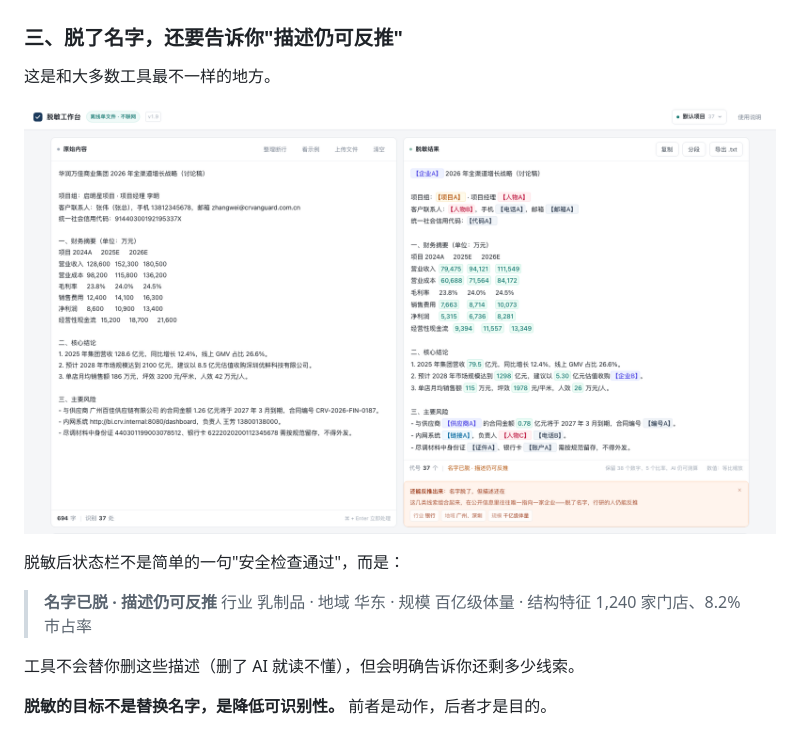
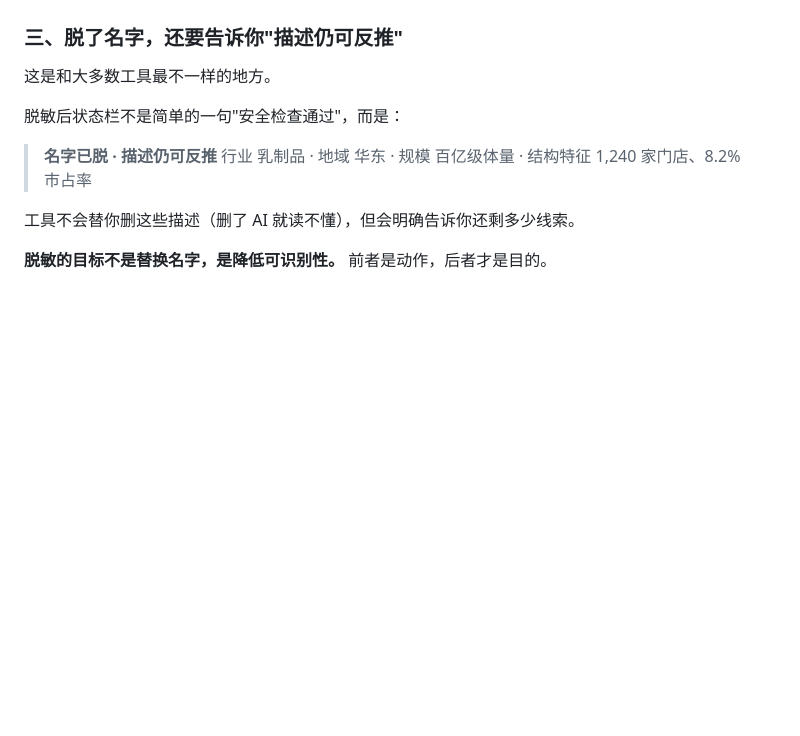
Before and after one commit to sylvia-ccc/demask-workbench, a Markdown page: README.md, the part around the change. Drawn GitHub-style; blank space fills up the shorter version.

Commit message:
docs: 修正 README 中重复引用的截图

```diff
--- a/README.md
+++ b/README.md
@@ -105,8 +105,6 @@ AI 回你： 根据标的A的数据，营收约79.5亿元，建议由【顾问 A
 ### 三、脱了名字，还要告诉你"描述仍可反推"
 
 这是和大多数工具最不一样的地方。
-
-![再识别提示](assets/main.png)
 
 脱敏后状态栏不是简单的一句"安全检查通过"，而是：
 
```
